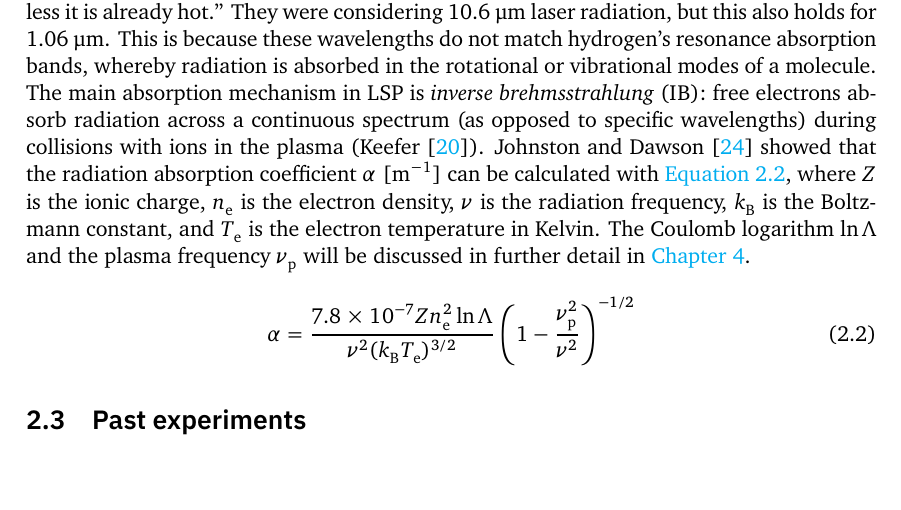
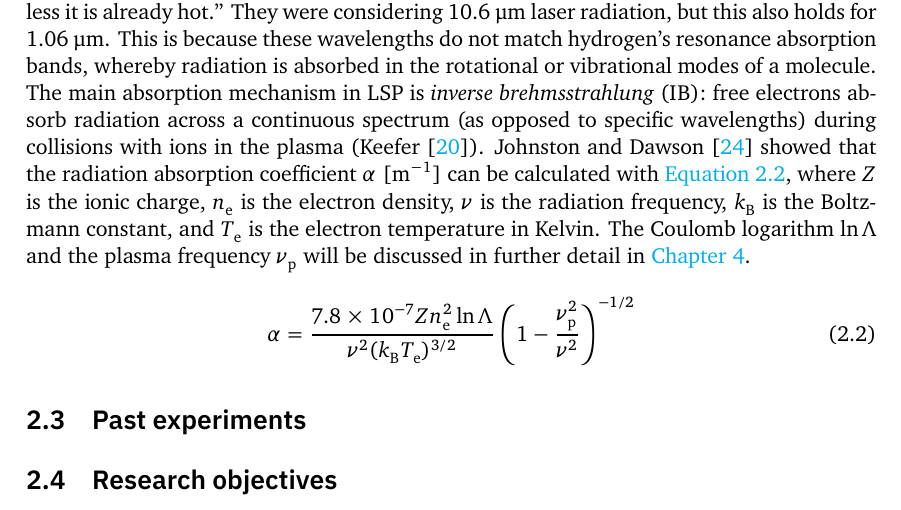
Before and after one commit to eeduplay/MScThesis, a LaTeX thesis (report/main.tex, which reads report/chapters/2_background.tex): part of page 16 of 43, cut so that both start at the same text. Compiled offline with XeLaTeX; a missing font is replaced by an installed copy or a similar font.

Commit message:
add section

```diff
--- a/report/chapters/2_background.tex
+++ b/report/chapters/2_background.tex
@@ -52,3 +52,5 @@
         \end{equation}
 
     \section{Past experiments}
+
+    \section{Research objectives}
```
